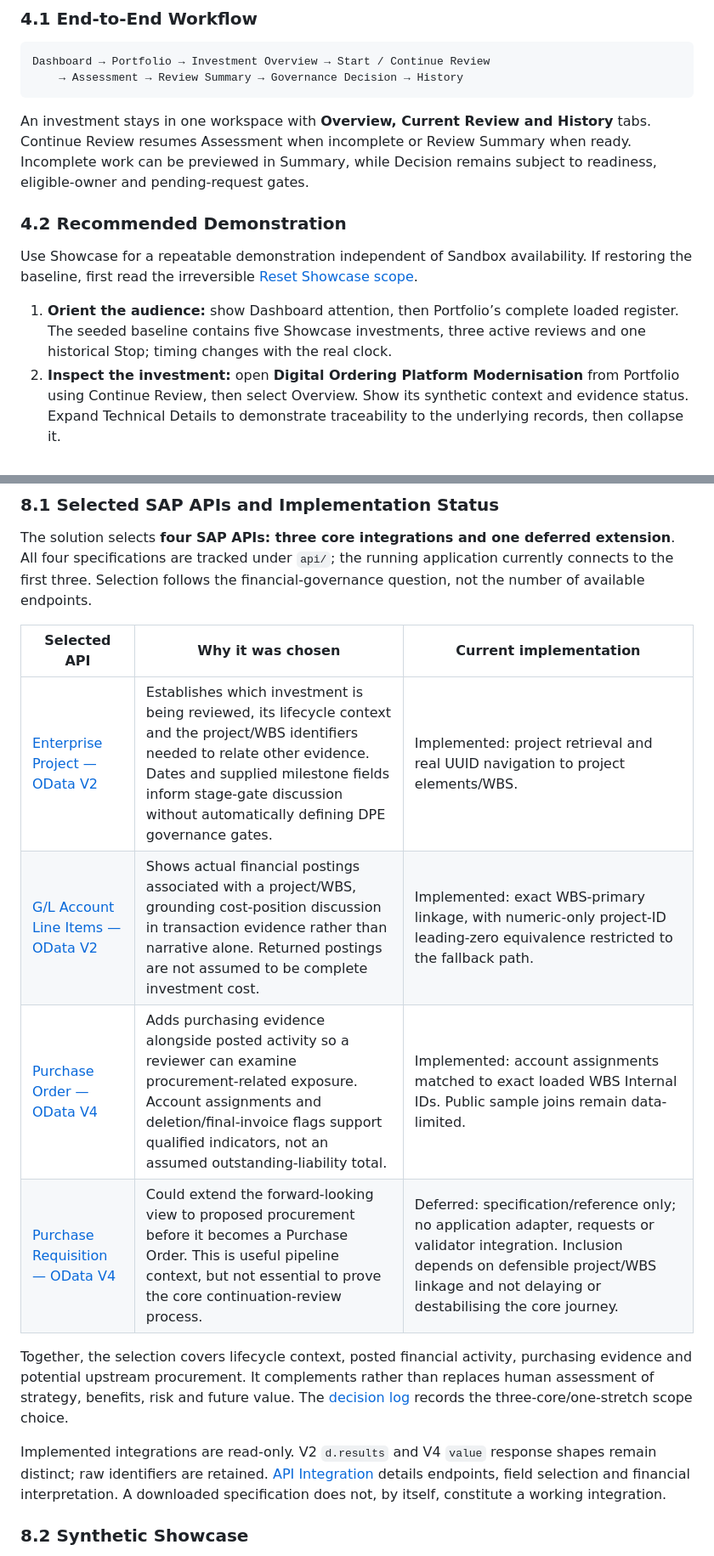
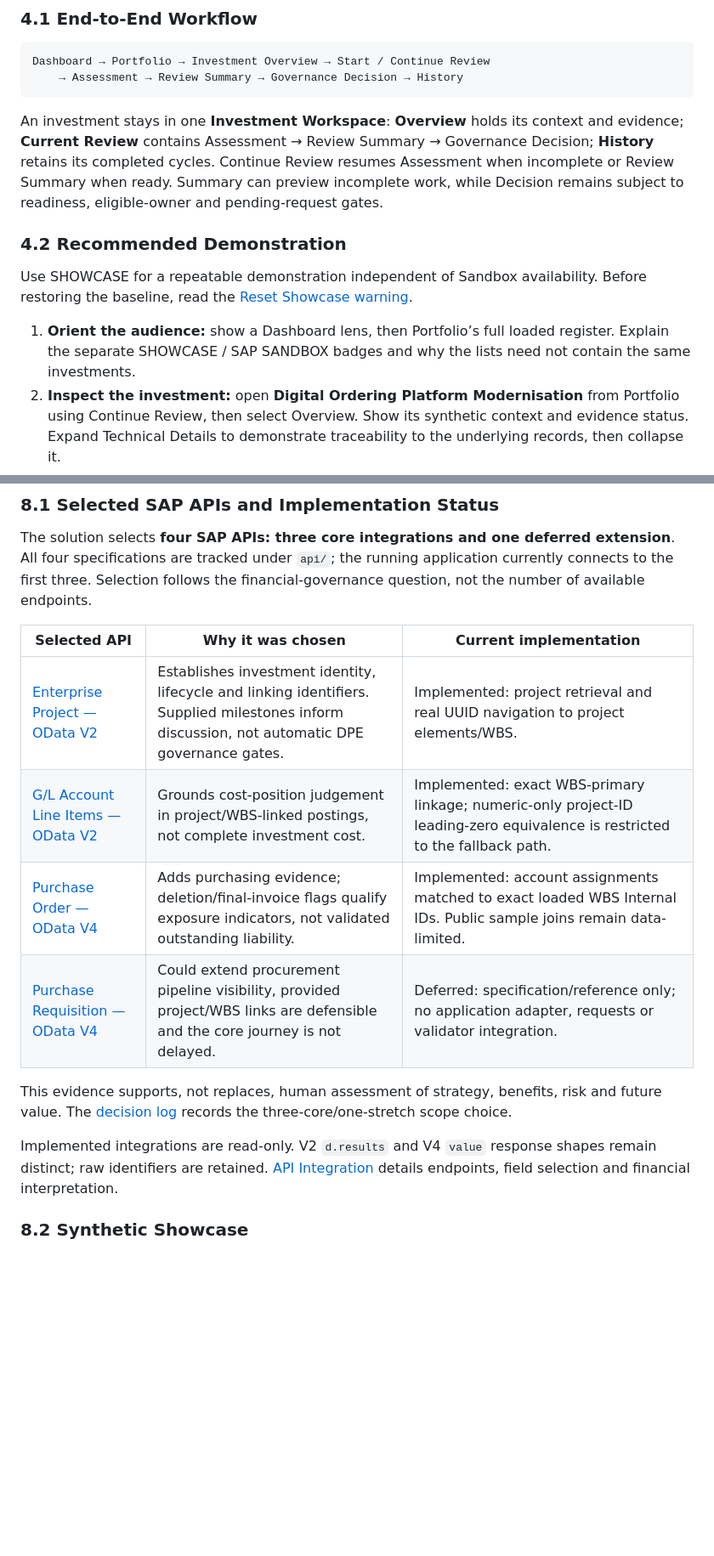
Before and after one commit to zli806/infosys704-a3, a Markdown page: README.md, 2 parts joined by grey strips. Shown at 85% size. GitHub-like rendering; blank space fills up the shorter version.

````diff
--- a/README.md
+++ b/README.md
@@ -95,13 +121,13 @@ Dashboard → Portfolio → Investment Overview → Start / Continue Review
     → Assessment → Review Summary → Governance Decision → History
 ```
 
-An investment stays in one workspace with **Overview, Current Review and History** tabs. Continue Review resumes Assessment when incomplete or Review Summary when ready. Incomplete work can be previewed in Summary, while Decision remains subject to readiness, eligible-owner and pending-request gates.
+An investment stays in one **Investment Workspace**: **Overview** holds its context and evidence; **Current Review** contains Assessment → Review Summary → Governance Decision; **History** retains its completed cycles. Continue Review resumes Assessment when incomplete or Review Summary when ready. Summary can preview incomplete work, while Decision remains subject to readiness, eligible-owner and pending-request gates.
 
 ### 4.2 Recommended Demonstration
 
-Use Showcase for a repeatable demonstration independent of Sandbox availability. If restoring the baseline, first read the irreversible [Reset Showcase scope](#112-reset-showcase).
+Use SHOWCASE for a repeatable demonstration independent of Sandbox availability. Before restoring the baseline, read the [Reset Showcase warning](#112-reset-showcase).
 
-1. **Orient the audience:** show Dashboard attention, then Portfolio’s complete loaded register. The seeded baseline contains five Showcase investments, three active reviews and one historical Stop; timing changes with the real clock.
+1. **Orient the audience:** show a Dashboard lens, then Portfolio’s full loaded register. Explain the separate SHOWCASE / SAP SANDBOX badges and why the lists need not contain the same investments.
 2. **Inspect the investment:** open **Digital Ordering Platform Modernisation** from Portfolio using Continue Review, then select Overview. Show its synthetic context and evidence status. Expand Technical Details to demonstrate traceability to the underlying records, then collapse it.
 3. **Explain the review:** return to Current Review. Point out the stored Material trigger and the separate assessment findings. Change or discuss the six judgements as the human reviewer; confirm the governed Decision Owner.
 4. **Make the decision explicit:** inspect Review Summary, then choose a human outcome. For a conditional outcome, enter an action, action owner and next-review date, along with a rationale. Record it and show the exact completed cycle in History.
@@ -331,14 +352,14 @@ The solution selects **four SAP APIs: three core integrations and one deferred e
 
 | Selected API | Why it was chosen | Current implementation |
 | --- | --- | --- |
-| [Enterprise Project — OData V2](api/API_ENTERPRISE_PROJECT_SRV_0002.json) | Establishes which investment is being reviewed, its lifecycle context and the project/WBS identifiers needed to relate other evidence. Dates and supplied milestone fields inform stage-gate discussion without automatically defining DPE governance gates. | Implemented: project retrieval and real UUID navigation to project elements/WBS. |
-| [G/L Account Line Items — OData V2](api/API_GLACCOUNTLINEITEM.json) | Shows actual financial postings associated with a project/WBS, grounding cost-position discussion in transaction evidence rather than narrative alone. Returned postings are not assumed to be complete investment cost. | Implemented: exact WBS-primary linkage, with numeric-only project-ID leading-zero equivalence restricted to the fallback path. |
-| [Purchase Order — OData V4](api/CE_PURCHASEORDER_0001.json) | Adds purchasing evidence alongside posted activity so a reviewer can examine procurement-related exposure. Account assignments and deletion/final-invoice flags support qualified indicators, not an assumed outstanding-liability total. | Implemented: account assignments matched to exact loaded WBS Internal IDs. Public sample joins remain data-limited. |
-| [Purchase Requisition — OData V4](api/CE_PURCHASEREQUISITION_0001.json) | Could extend the forward-looking view to proposed procurement before it becomes a Purchase Order. This is useful pipeline context, but not essential to prove the core continuation-review process. | Deferred: specification/reference only; no application adapter, requests or validator integration. Inclusion depends on defensible project/WBS linkage and not delaying or destabilising the core journey. |
+| [Enterprise Project — OData V2](api/API_ENTERPRISE_PROJECT_SRV_0002.json) | Establishes investment identity, lifecycle and linking identifiers. Supplied milestones inform discussion, not automatic DPE governance gates. | Implemented: project retrieval and real UUID navigation to project elements/WBS. |
+| [G/L Account Line Items — OData V2](api/API_GLACCOUNTLINEITEM.json) | Grounds cost-position judgement in project/WBS-linked postings, not complete investment cost. | Implemented: exact WBS-primary linkage; numeric-only project-ID leading-zero equivalence is restricted to the fallback path. |
+| [Purchase Order — OData V4](api/CE_PURCHASEORDER_0001.json) | Adds purchasing evidence; deletion/final-invoice flags qualify exposure indicators, not validated outstanding liability. | Implemented: account assignments matched to exact loaded WBS Internal IDs. Public sample joins remain data-limited. |
+| [Purchase Requisition — OData V4](api/CE_PURCHASEREQUISITION_0001.json) | Could extend procurement pipeline visibility, provided project/WBS links are defensible and the core journey is not delayed. | Deferred: specification/reference only; no application adapter, requests or validator integration. |
 
-Together, the selection covers lifecycle context, posted financial activity, purchasing evidence and potential upstream procurement. It complements rather than replaces human assessment of strategy, benefits, risk and future value. The [decision log](DECISIONS.md) records the three-core/one-stretch scope choice.
+This evidence supports, not replaces, human assessment of strategy, benefits, risk and future value. The [decision log](DECISIONS.md) records the three-core/one-stretch scope choice.
 
-Implemented integrations are read-only. V2 `d.results` and V4 `value` response shapes remain distinct; raw identifiers are retained. [API Integration](docs/API_INTEGRATION.md) details endpoints, field selection and financial interpretation. A downloaded specification does not, by itself, constitute a working integration.
+Implemented integrations are read-only. V2 `d.results` and V4 `value` response shapes remain distinct; raw identifiers are retained. [API Integration](docs/API_INTEGRATION.md) details endpoints, field selection and financial interpretation.
 
 ### 8.2 Synthetic Showcase
 
````
Also changed, not shown: other parts of README.md (+60 -32 lines).
